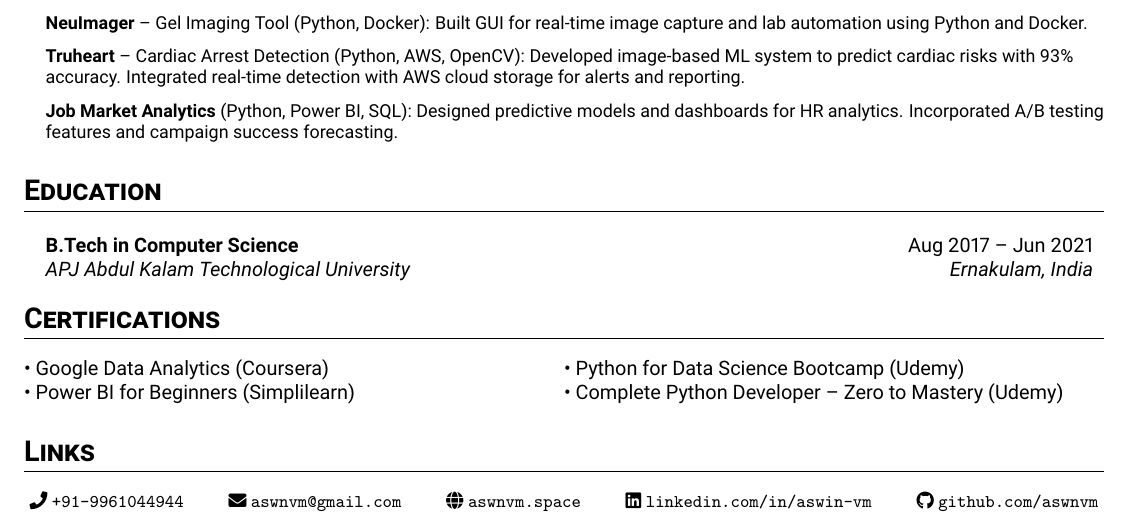
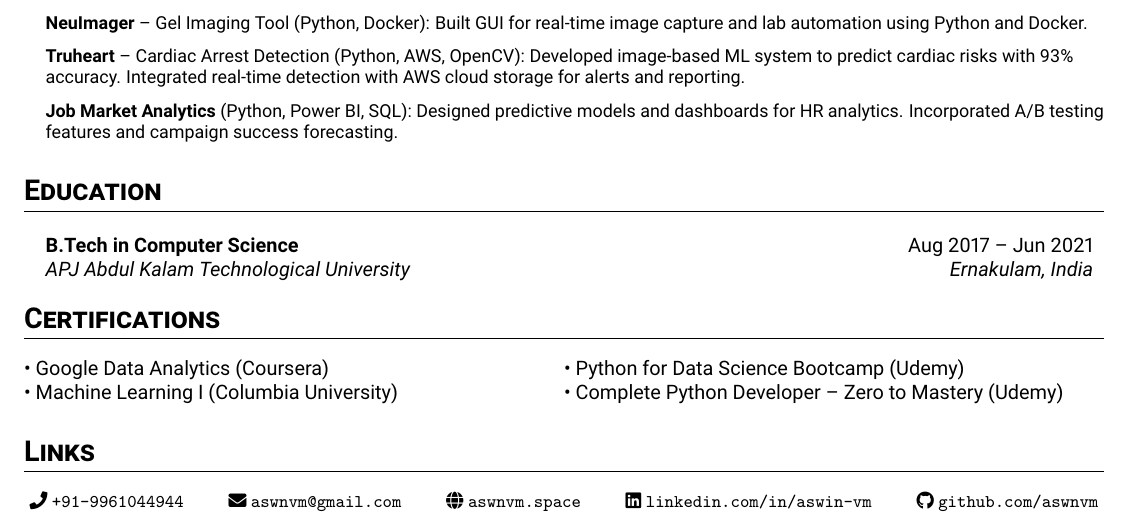
Before and after one commit to aswnvm/my-cv, a LaTeX document (main.tex): part of the page, cut so that both start at the same text. Compiled offline with pdfLaTeX.

Commit message:
updated main.tex

```diff
--- a/main.tex
+++ b/main.tex
@@ -103,7 +103,8 @@ Data Analyst with a foundation in Python, SQL, and data visualization. Experienc
 \section{Certifications}
 \begin{tabularx}{\textwidth}{X X}
 \textbullet\ Google Data Analytics (Coursera) & \textbullet\ Python for Data Science Bootcamp (Udemy) \\
-\textbullet\ Power BI for Beginners (Simplilearn) & \textbullet\ Complete Python Developer – Zero to Mastery (Udemy) \\
+\textbullet\ Machine Learning I (Columbia University) & \textbullet\ Complete Python Developer – Zero to Mastery (Udemy) \\
+% \textbullet\ Power BI for Beginners (Simplilearn)
 \end{tabularx}
 
 
```
Also changed, not shown: main.pdf.
